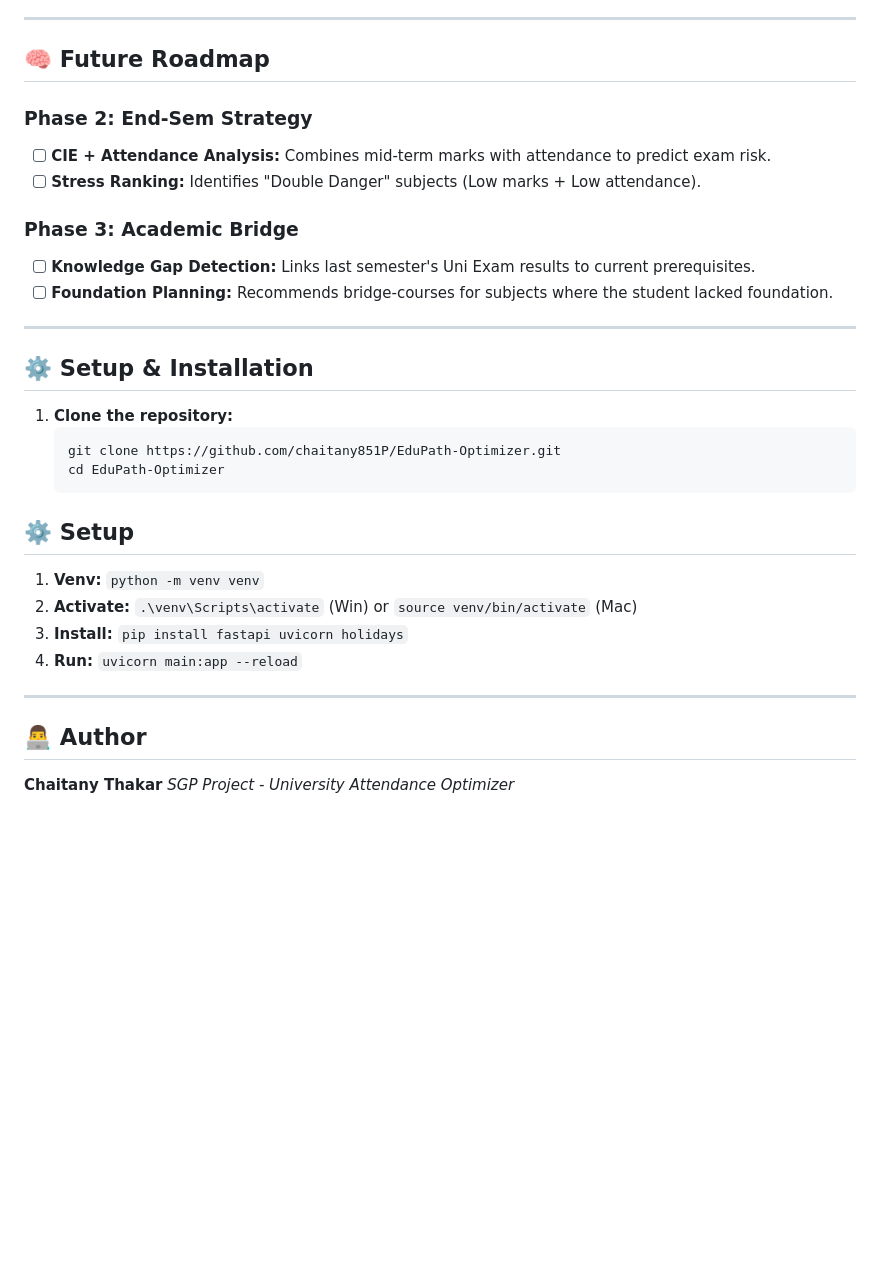
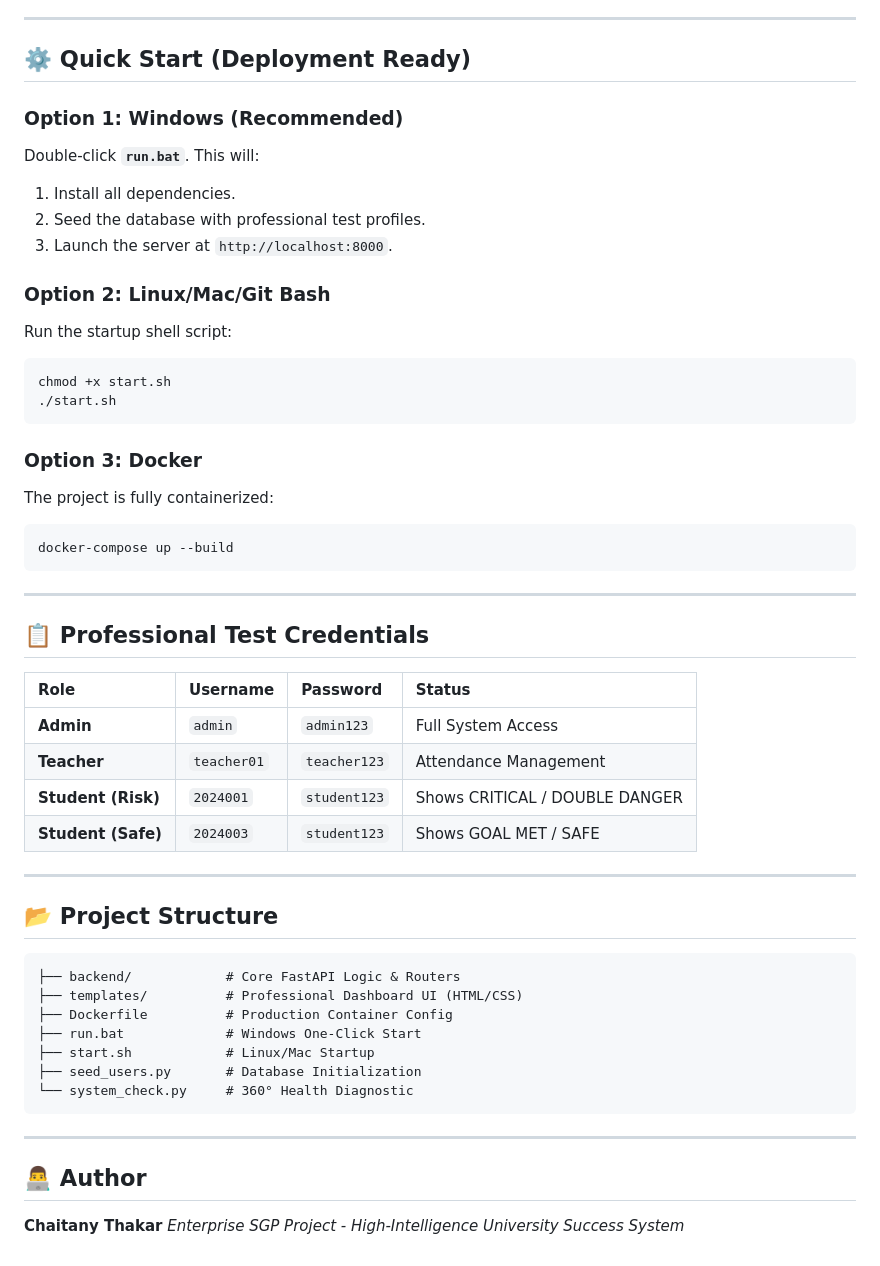
Before and after one commit to chaitany851P/EduPath-Optimizer, a Markdown page: README.md, the part around one of its changes. Rendered like a GitHub page; blank space fills up the shorter version.

````diff
--- a/README.md
+++ b/README.md
@@ -66,31 +38,52 @@ gantt
 
 ---
 
-## 🧠 Future Roadmap
-### Phase 2: End-Sem Strategy
-- [ ] **CIE + Attendance Analysis:** Combines mid-term marks with attendance to predict exam risk.
-- [ ] **Stress Ranking:** Identifies "Double Danger" subjects (Low marks + Low attendance).
+## ⚙️ Quick Start (Deployment Ready)
 
-### Phase 3: Academic Bridge
-- [ ] **Knowledge Gap Detection:** Links last semester's Uni Exam results to current prerequisites.
-- [ ] **Foundation Planning:** Recommends bridge-courses for subjects where the student lacked foundation.
+### **Option 1: Windows (Recommended)**
+Double-click **`run.bat`**. This will:
+1. Install all dependencies.
+2. Seed the database with professional test profiles.
+3. Launch the server at `http://localhost:8000`.
+
+### **Option 2: Linux/Mac/Git Bash**
+Run the startup shell script:
+```bash
+chmod +x start.sh
+./start.sh
+```
+
+### **Option 3: Docker**
+The project is fully containerized:
+```bash
+docker-compose up --build
+```
 
 ---
 
-## ⚙️ Setup & Installation
+## 📋 Professional Test Credentials
 
-1. **Clone the repository:**
-   ```bash
-   git clone https://github.com/chaitany851P/EduPath-Optimizer.git
-   cd EduPath-Optimizer
-   ```
-## ⚙️ Setup
-1. **Venv:** `python -m venv venv`
-2. **Activate:** `.\venv\Scripts\activate` (Win) or `source venv/bin/activate` (Mac)
-3. **Install:** `pip install fastapi uvicorn holidays`
-4. **Run:** `uvicorn main:app --reload`
+| Role | Username | Password | Status |
+| :--- | :--- | :--- | :--- |
+| **Admin** | `admin` | `admin123` | Full System Access |
+| **Teacher** | `teacher01` | `teacher123` | Attendance Management |
+| **Student (Risk)** | `2024001` | `student123` | Shows CRITICAL / DOUBLE DANGER |
+| **Student (Safe)** | `2024003` | `student123` | Shows GOAL MET / SAFE |
+
+---
+
+## 📂 Project Structure
+```text
+├── backend/            # Core FastAPI Logic & Routers
+├── templates/          # Professional Dashboard UI (HTML/CSS)
+├── Dockerfile          # Production Container Config
+├── run.bat             # Windows One-Click Start
+├── start.sh            # Linux/Mac Startup
+├── seed_users.py       # Database Initialization
+└── system_check.py     # 360° Health Diagnostic
+```
 
 ---
 ## 👨‍💻 Author
 **Chaitany Thakar**
-*SGP Project - University Attendance Optimizer*
+*Enterprise SGP Project - High-Intelligence University Success System*
````
Also changed, not shown: other parts of README.md (+26 -54 lines).
